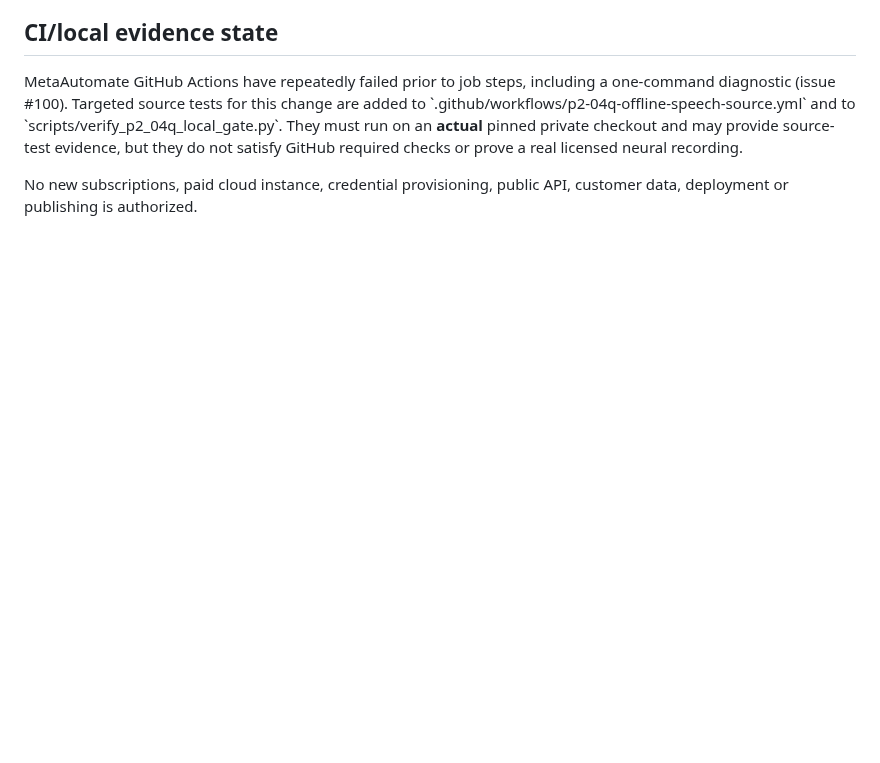
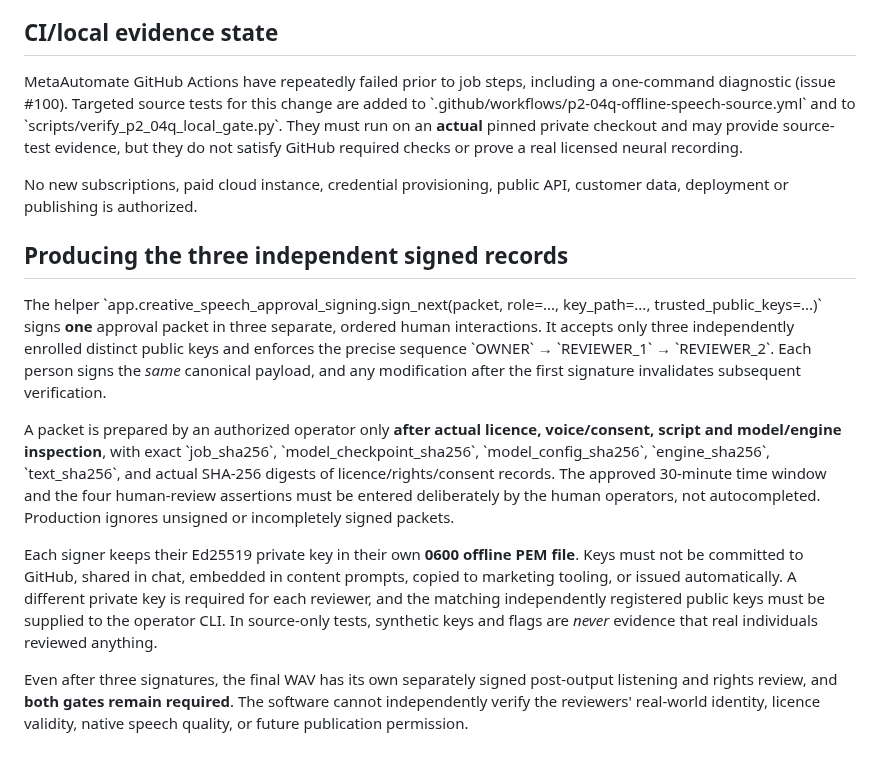
Before and after one commit to AhmadibOfficial/MetaAutomate, a Markdown page: docs/p2-04q-private-runtime-gate.md, the part around the change. GitHub-like rendering; blank space fills up the shorter version.

Commit message:
docs(P2-04q): require three independent offline signatories and prohibit fabricated approval

```diff
--- a/docs/p2-04q-private-runtime-gate.md
+++ b/docs/p2-04q-private-runtime-gate.md
@@ -73,3 +73,14 @@ A passing preflight returns only \`RUNTIME_PREFLIGHT_CLAIMS_VERIFIED_NO_INFERENC
 MetaAutomate GitHub Actions have repeatedly failed prior to job steps, including a one-command diagnostic (issue #100). Targeted source tests for this change are added to \`.github/workflows/p2-04q-offline-speech-source.yml\` and to \`scripts/verify_p2_04q_local_gate.py\`. They must run on an **actual** pinned private checkout and may provide source-test evidence, but they do not satisfy GitHub required checks or prove a real licensed neural recording.
 
 No new subscriptions, paid cloud instance, credential provisioning, public API, customer data, deployment or publishing is authorized.
+
+
+## Producing the three independent signed records
+
+The helper \`app.creative_speech_approval_signing.sign_next(packet, role=..., key_path=..., trusted_public_keys=...)\` signs **one** approval packet in three separate, ordered human interactions. It accepts only three independently enrolled distinct public keys and enforces the precise sequence \`OWNER\` → \`REVIEWER_1\` → \`REVIEWER_2\`. Each person signs the *same* canonical payload, and any modification after the first signature invalidates subsequent verification.
+
+A packet is prepared by an authorized operator only **after actual licence, voice/consent, script and model/engine inspection**, with exact \`job_sha256\`, \`model_checkpoint_sha256\`, \`model_config_sha256\`, \`engine_sha256\`, \`text_sha256\`, and actual SHA-256 digests of licence/rights/consent records. The approved 30-minute time window and the four human-review assertions must be entered deliberately by the human operators, not autocompleted. Production ignores unsigned or incompletely signed packets.
+
+Each signer keeps their Ed25519 private key in their own **0600 offline PEM file**. Keys must not be committed to GitHub, shared in chat, embedded in content prompts, copied to marketing tooling, or issued automatically. A different private key is required for each reviewer, and the matching independently registered public keys must be supplied to the operator CLI. In source-only tests, synthetic keys and flags are *never* evidence that real individuals reviewed anything.
+
+Even after three signatures, the final WAV has its own separately signed post-output listening and rights review, and **both gates remain required**. The software cannot independently verify the reviewers' real-world identity, licence validity, native speech quality, or future publication permission.
```
